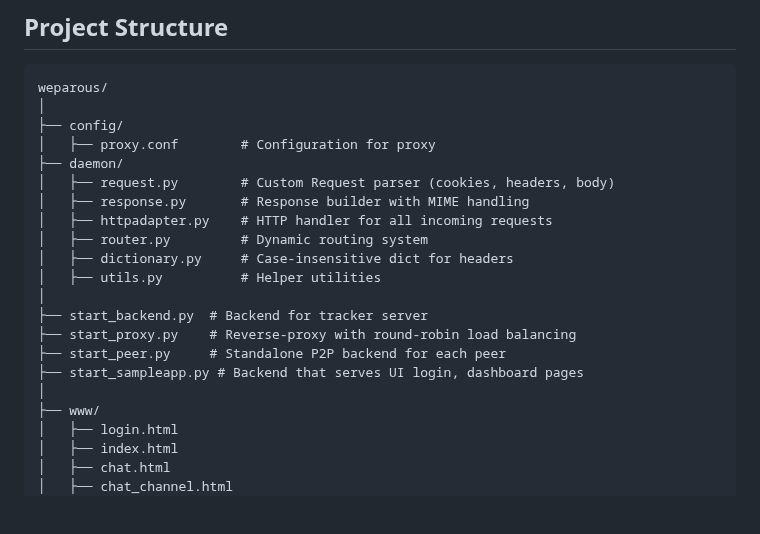
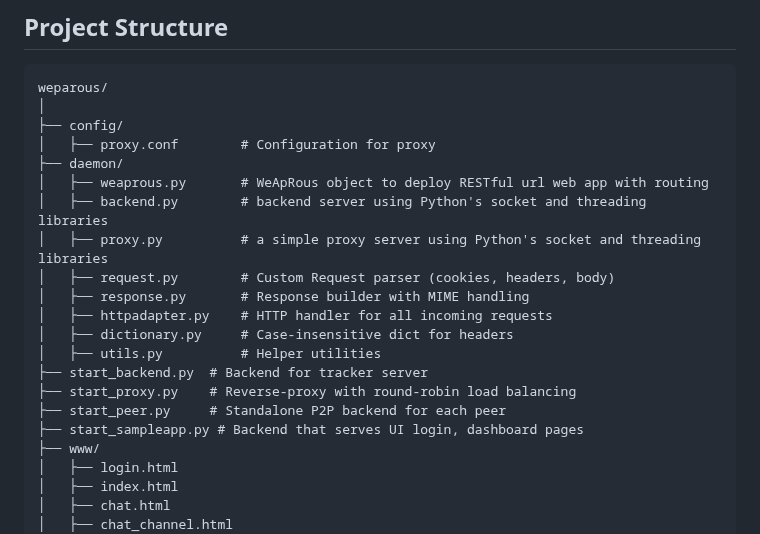
Before and after one commit to onhangocnhu/http-server-hybrid-chat-app, a Markdown page: README.md, the part around the change. Rendered like a GitHub page; blank space fills up the shorter version.

```diff
--- a/README.md
+++ b/README.md
@@ -12,18 +12,18 @@ weparous/
 ├── config/
 │   ├── proxy.conf        # Configuration for proxy
 ├── daemon/
+│   ├── weaprous.py       # WeApRous object to deploy RESTful url web app with routing
+│   ├── backend.py        # backend server using Python's socket and threading libraries
+│   ├── proxy.py          # a simple proxy server using Python's socket and threading libraries
 │   ├── request.py        # Custom Request parser (cookies, headers, body)
 │   ├── response.py       # Response builder with MIME handling
 │   ├── httpadapter.py    # HTTP handler for all incoming requests
-│   ├── router.py         # Dynamic routing system
 │   ├── dictionary.py     # Case-insensitive dict for headers
 │   ├── utils.py          # Helper utilities
-│
 ├── start_backend.py  # Backend for tracker server
 ├── start_proxy.py    # Reverse-proxy with round-robin load balancing
 ├── start_peer.py     # Standalone P2P backend for each peer
 ├── start_sampleapp.py # Backend that serves UI login, dashboard pages
-│
 ├── www/
 │   ├── login.html
 │   ├── index.html
```
